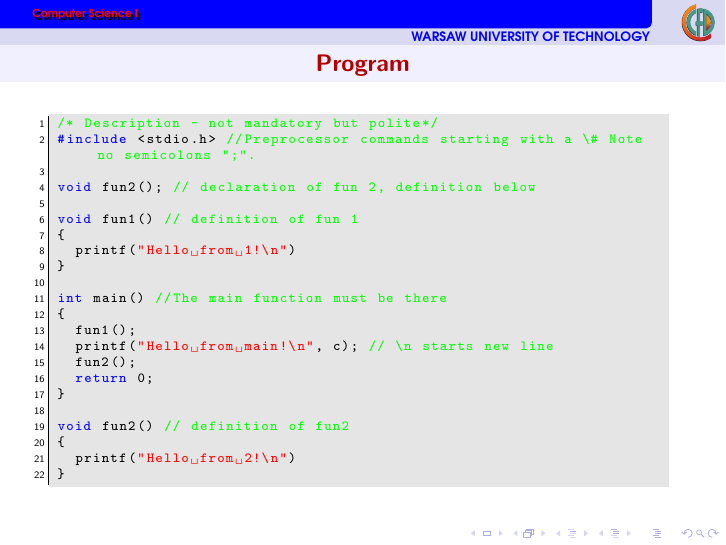
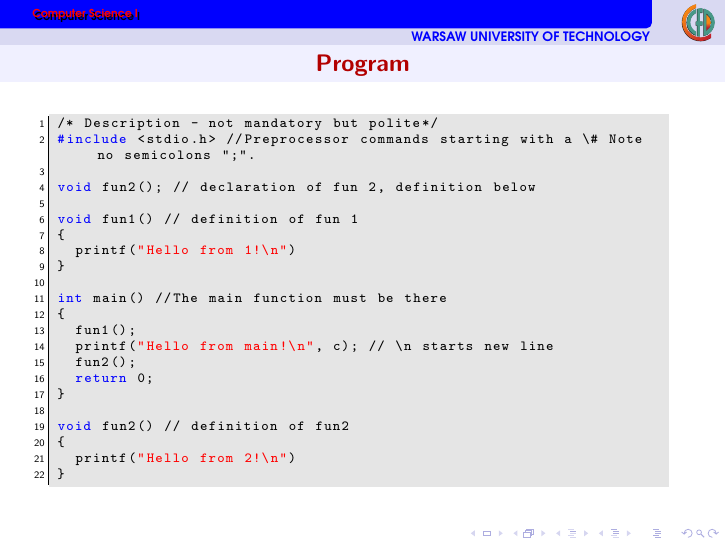
Before and after one commit to niyaa/cs1, LaTeX slides (2/lec2.tex): page 3 of 20. Compiled offline with pdfLaTeX.

```diff
--- a/2/lec2.tex
+++ b/2/lec2.tex
@@ -7,7 +7,7 @@
 \definecolor{gray97}{gray}{.90}
 \definecolor{gray75}{gray}{.75}
 \usepackage{listings}
-\lstset{frame=Ltb,
+\lstset{frame=Ltb, showspaces=false,showstringspaces=false,
      framerule=0pt,
      aboveskip=0cm,
      framextopmargin=0pt,
@@ -17,11 +17,11 @@
      rulesep=.4pt,
      backgroundcolor=\color{gray97},
      rulesepcolor=\color{black},
-     language=C,
+     language=C++,
            basicstyle=\ttfamily\scriptsize,
            keywordstyle=\color{blue}\ttfamily,
            stringstyle=\color{red}\ttfamily,
-           commentstyle=\color{green}\ttfamily,
+           commentstyle=\color{black}\ttfamily,
           breaklines=true,
           %
           numbers=left,
```
Also changed, not shown: 1/lec1.tex (+2 -2 lines), 1/lec1.pdf, 2/lec2.pdf.
